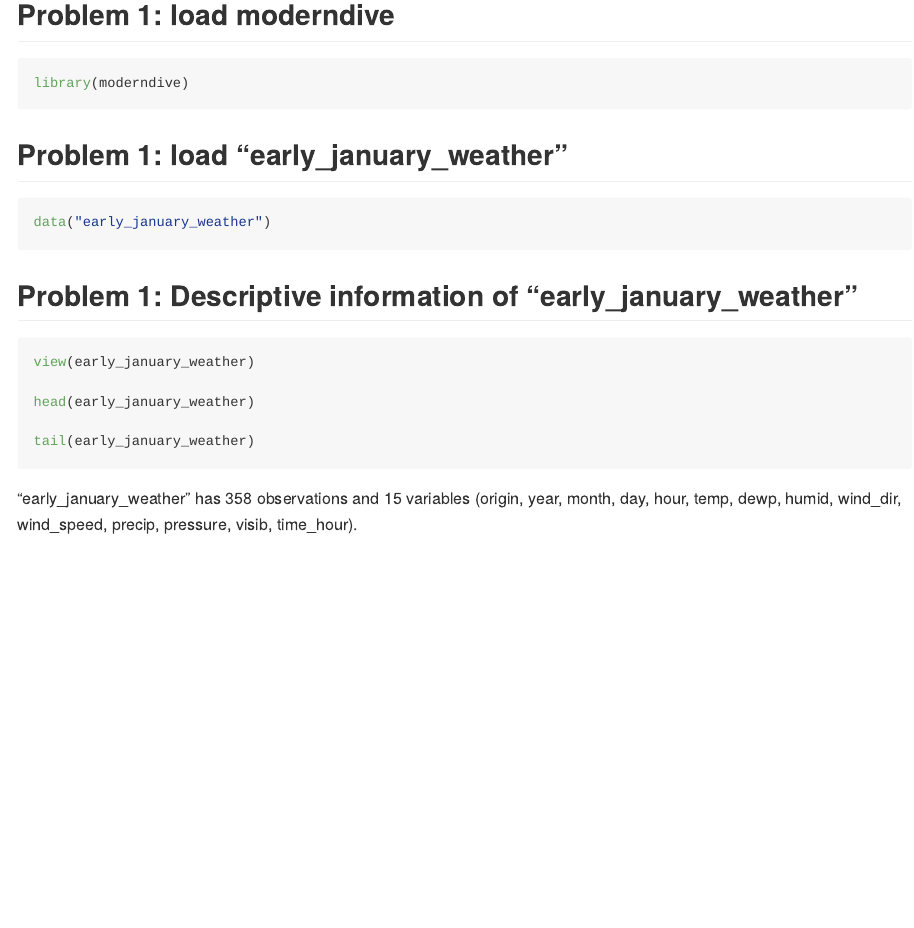
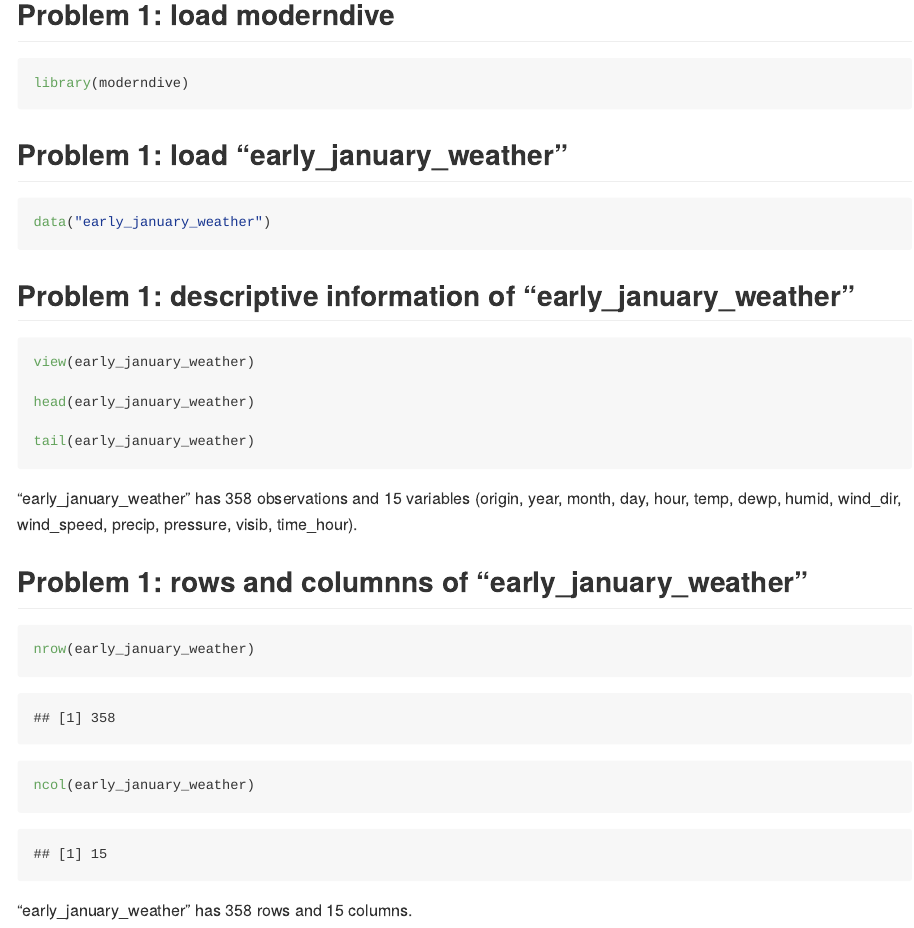
Before and after one commit to dianahern37/p8105_dmh2228_hw1, an R Markdown document (p8105_dmh2228_hw1.Rmd): the page in a window 1100 px wide, from 550 px down. The pictures show the output file p8105_dmh2228_hw1.md that the author committed with the source, drawn offline in the style of GitHub.

Commit message:
added rows and columns of "early_january_weather"

````diff
--- a/p8105_dmh2228_hw1.Rmd
+++ b/p8105_dmh2228_hw1.Rmd
@@ -23,7 +23,7 @@
 data("early_january_weather")
 ```
 
-## Problem 1: Descriptive information of "early_january_weather"
+## Problem 1: descriptive information of "early_january_weather"
 
 ```{r, eval = FALSE}
 view(early_january_weather)
@@ -34,3 +34,13 @@
 ```
 
 "early_january_weather" has 358 observations and 15 variables (origin, year, month, day, hour, temp, dewp, humid, wind_dir, wind_speed, precip, pressure, visib, time_hour).
+
+## Problem 1: rows and columnns of "early_january_weather"
+
+```{r}
+nrow(early_january_weather)
+
+ncol(early_january_weather)
+```
+
+"early_january_weather" has 358 rows and 15 columns.
````
Also changed, not shown: p8105_dmh2228_hw1.md.
